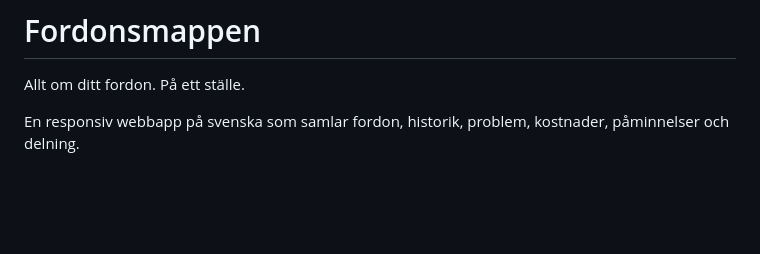
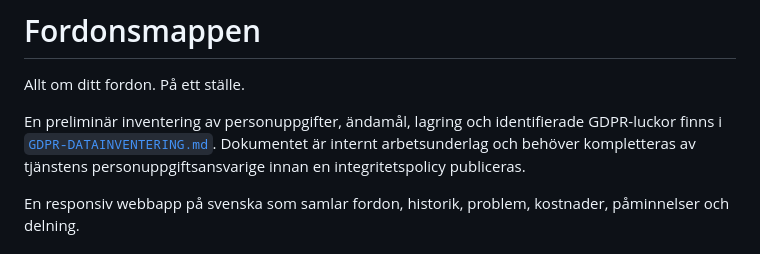
Before and after one commit to D0ss3n/fordonsboken, a Markdown page: README.md, the part around the change. GitHub-like rendering; blank space fills up the shorter version.

Commit message:
Dokumentera GDPR-datainventering
Lägg till en preliminär kartläggning av personuppgifter, lagring och identifierade GDPR-luckor.

```diff
--- a/README.md
+++ b/README.md
@@ -1,6 +1,8 @@
 # Fordonsmappen
 
 Allt om ditt fordon. På ett ställe.
+
+En preliminär inventering av personuppgifter, ändamål, lagring och identifierade GDPR-luckor finns i [`GDPR-DATAINVENTERING.md`](GDPR-DATAINVENTERING.md). Dokumentet är internt arbetsunderlag och behöver kompletteras av tjänstens personuppgiftsansvarige innan en integritetspolicy publiceras.
 
 En responsiv webbapp på svenska som samlar fordon, historik, problem, kostnader, påminnelser och delning.
 
```
Also changed, not shown: GDPR-DATAINVENTERING.md (added, +87 -0 lines).
